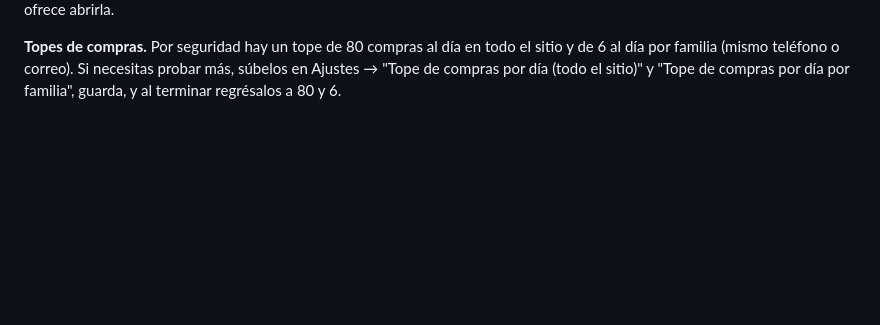
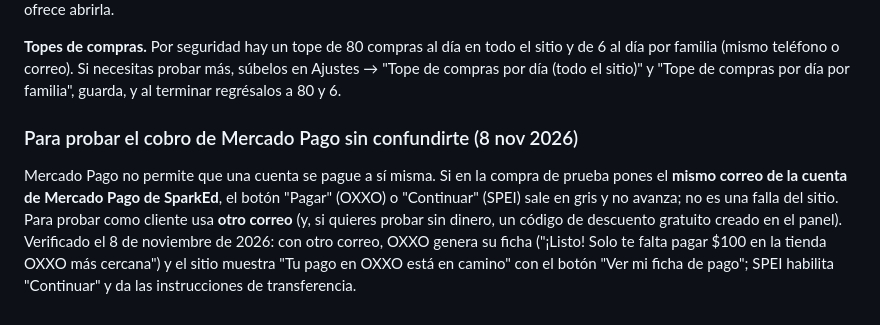
Before and after one commit to Danflores01/accesos-lumio, a Markdown page: GUIA.md, the part around the change. GitHub-like rendering; blank space fills up the shorter version.

Commit message:
Guía: cómo probar el cobro de Mercado Pago sin usar el correo de la propia cuenta (OXXO y SPEI verificados)
Co-Authored-By: Claude Fable 5.1 <noreply@anthropic.com>

```diff
--- a/GUIA.md
+++ b/GUIA.md
@@ -394,3 +394,12 @@ completa, el letrero ofrece abrirla.
 **Topes de compras.** Por seguridad hay un tope de 80 compras al día en todo el sitio y de 6 al día por familia
 (mismo teléfono o correo). Si necesitas probar más, súbelos en Ajustes → "Tope de compras por día (todo el sitio)" y
 "Tope de compras por día por familia", guarda, y al terminar regrésalos a 80 y 6.
+
+### Para probar el cobro de Mercado Pago sin confundirte (8 nov 2026)
+
+Mercado Pago no permite que una cuenta se pague a sí misma. Si en la compra de prueba pones el **mismo correo de la
+cuenta de Mercado Pago de SparkEd**, el botón "Pagar" (OXXO) o "Continuar" (SPEI) sale en gris y no avanza; no es una
+falla del sitio. Para probar como cliente usa **otro correo** (y, si quieres probar sin dinero, un código de descuento
+gratuito creado en el panel). Verificado el 8 de noviembre de 2026: con otro correo, OXXO genera su ficha ("¡Listo! Solo
+te falta pagar $100 en la tienda OXXO más cercana") y el sitio muestra "Tu pago en OXXO está en camino" con el botón
+"Ver mi ficha de pago"; SPEI habilita "Continuar" y da las instrucciones de transferencia.
```
